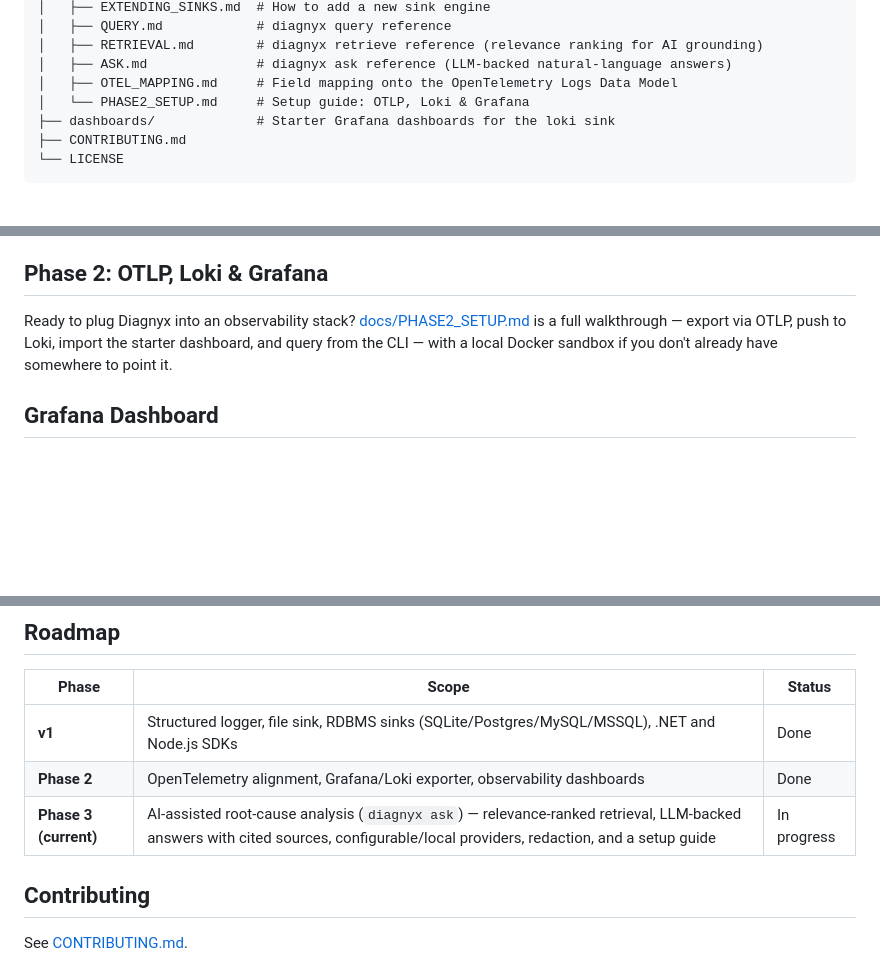
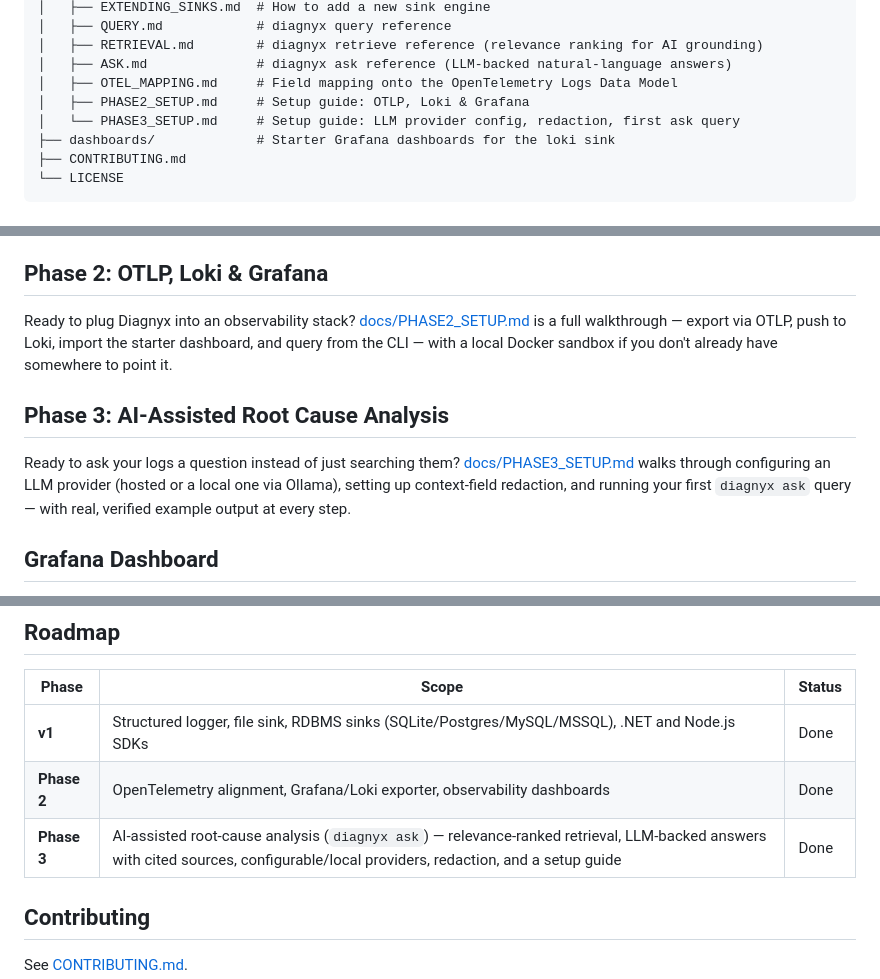
Before and after one commit to nachiketg/diagnyx, a Markdown page: README.md, 3 parts joined by grey strips. GitHub-like rendering; blank space fills up the shorter version.

```diff
--- a/README.md
+++ b/README.md
@@ -22,7 +22,8 @@ diagnyx/
 │   ├── RETRIEVAL.md        # diagnyx retrieve reference (relevance ranking for AI grounding)
 │   ├── ASK.md              # diagnyx ask reference (LLM-backed natural-language answers)
 │   ├── OTEL_MAPPING.md     # Field mapping onto the OpenTelemetry Logs Data Model
-│   └── PHASE2_SETUP.md     # Setup guide: OTLP, Loki & Grafana
+│   ├── PHASE2_SETUP.md     # Setup guide: OTLP, Loki & Grafana
+│   └── PHASE3_SETUP.md     # Setup guide: LLM provider config, redaction, first ask query
 ├── dashboards/             # Starter Grafana dashboards for the loki sink
 ├── CONTRIBUTING.md
 └── LICENSE
@@ -125,6 +126,10 @@ The core CLI is a single cross-platform binary (Native AOT, no .NET runtime requ
 
 Ready to plug Diagnyx into an observability stack? [docs/PHASE2_SETUP.md](docs/PHASE2_SETUP.md) is a full walkthrough — export via OTLP, push to Loki, import the starter dashboard, and query from the CLI — with a local Docker sandbox if you don't already have somewhere to point it.
 
+## Phase 3: AI-Assisted Root Cause Analysis
+
+Ready to ask your logs a question instead of just searching them? [docs/PHASE3_SETUP.md](docs/PHASE3_SETUP.md) walks through configuring an LLM provider (hosted or a local one via Ollama), setting up context-field redaction, and running your first `diagnyx ask` query — with real, verified example output at every step.
+
 ## Grafana Dashboard
 
 Using the `loki` sink? [`dashboards/diagnyx-logs.json`](dashboards/diagnyx-logs.json) is a starter dashboard — log volume by level and by source, plus a raw log browser — that imports directly into Grafana. See [dashboards/README.md](dashboards/README.md) for import steps.
@@ -149,7 +154,7 @@ See [docs/CONFIG.md](docs/CONFIG.md#metrics) for details.
 |-------|-------|--------|
 | **v1** | Structured logger, file sink, RDBMS sinks (SQLite/Postgres/MySQL/MSSQL), .NET and Node.js SDKs | Done |
 | **Phase 2** | OpenTelemetry alignment, Grafana/Loki exporter, observability dashboards | Done |
-| **Phase 3 (current)** | AI-assisted root-cause analysis (`diagnyx ask`) — relevance-ranked retrieval, LLM-backed answers with cited sources, configurable/local providers, redaction, and a setup guide | In progress |
+| **Phase 3** | AI-assisted root-cause analysis (`diagnyx ask`) — relevance-ranked retrieval, LLM-backed answers with cited sources, configurable/local providers, redaction, and a setup guide | Done |
 
 ## Contributing
 
```
Also changed, not shown: docs/CONFIG.md (+2 -0 lines), docs/PHASE3_SETUP.md (added, +146 -0 lines).
